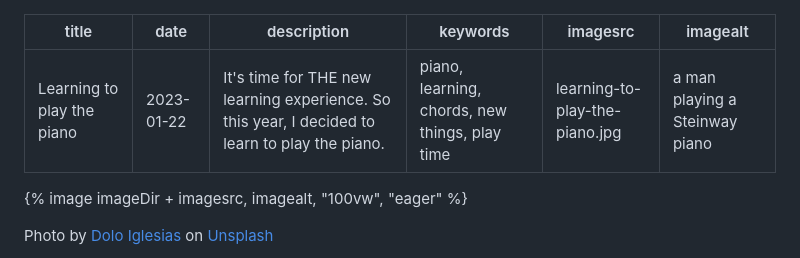
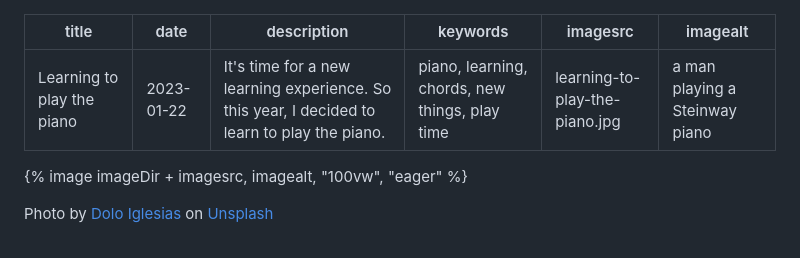
Before and after one commit to bobmonsour/bobmonsour.com, a Markdown page: src/posts/learning-to-play-the-piano.md, the part around the change. GitHub-like rendering.

Commit message:
Typo correction

```diff
--- a/src/posts/learning-to-play-the-piano.md
+++ b/src/posts/learning-to-play-the-piano.md
@@ -1,7 +1,7 @@
 ---
 title: Learning to play the piano
 date: 2023-01-22
-description: It's time for THE new learning experience. So this year, I decided to learn to play the piano.
+description: It's time for a new learning experience. So this year, I decided to learn to play the piano.
 keywords: piano, learning, chords, new things, play time
 imagesrc: "learning-to-play-the-piano.jpg"
 imagealt: "a man playing a Steinway piano"
```
